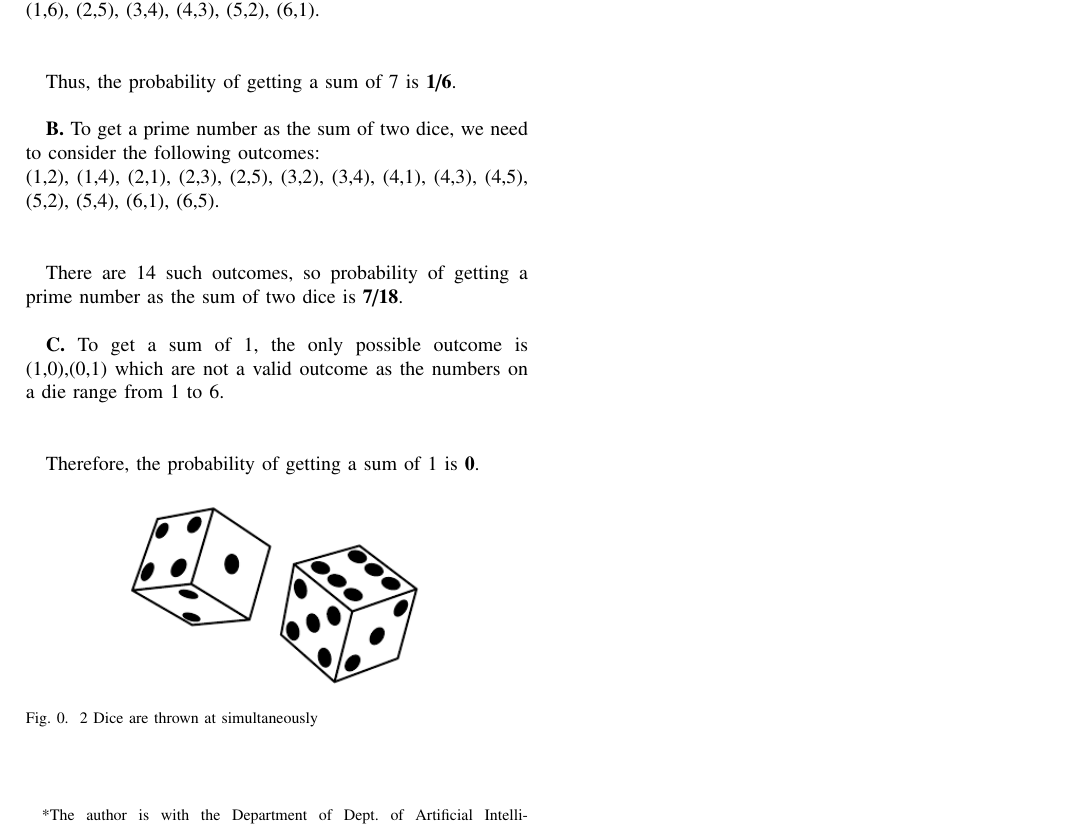
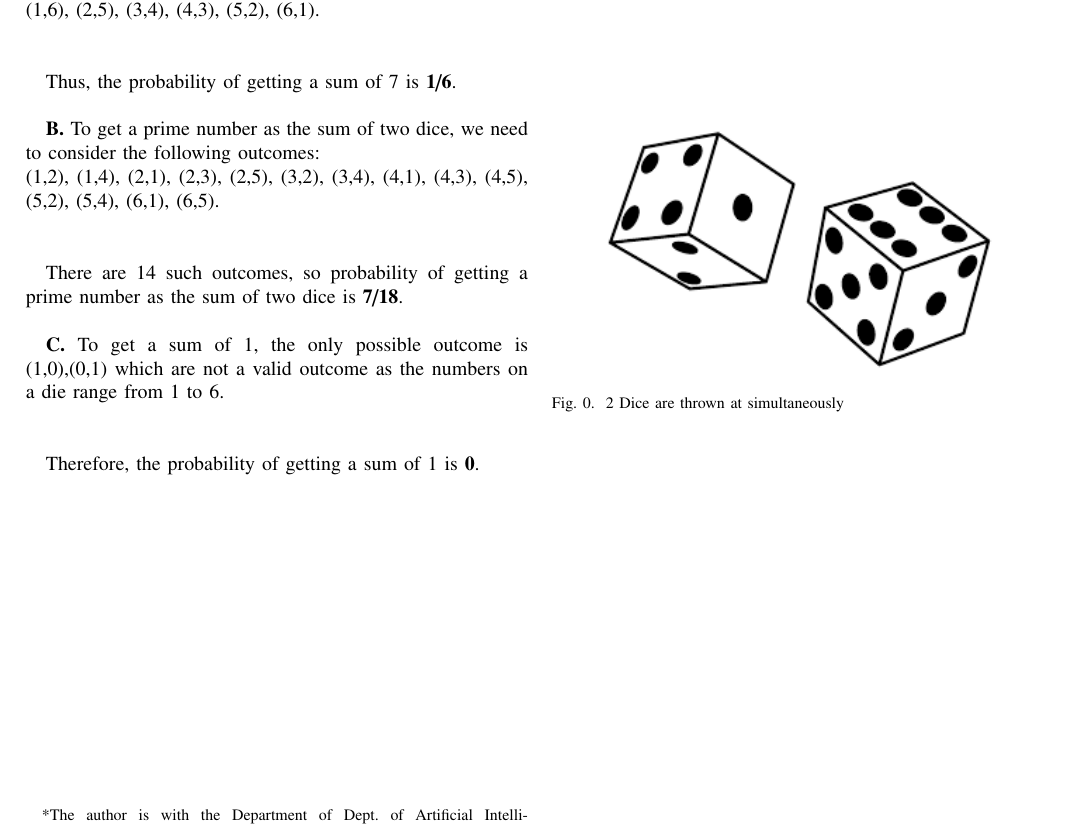
Before and after one commit to yuvrajmakkena/Probability-and-Stochastic-Processes, a LaTeX problem sheet (HW1/ai23mtech02003-Prob-HW1.tex): part of the page, cut so that both start at the same text. Compiled offline with pdfLaTeX.

Commit message:
Moved figure to the right

```diff
--- a/HW1/ai23mtech02003-Prob-HW1.tex
+++ b/HW1/ai23mtech02003-Prob-HW1.tex
@@ -283,7 +283,7 @@ Therefore, the probability of getting a sum of 1 is \textbf{0}.
 
 \begin{figure}[!ht]
     \center
-    \includegraphics[width=0.6\linewidth]{figs/dice.png}
+    \includegraphics[width=0.8\columnwidth]{figs/dice.png}
     \caption{\label{schema}2 Dice are thrown at simultaneously}
   \end{figure}
 
```
Also changed, not shown: HW1/ai23mtech02003-Prob-HW1.pdf.
